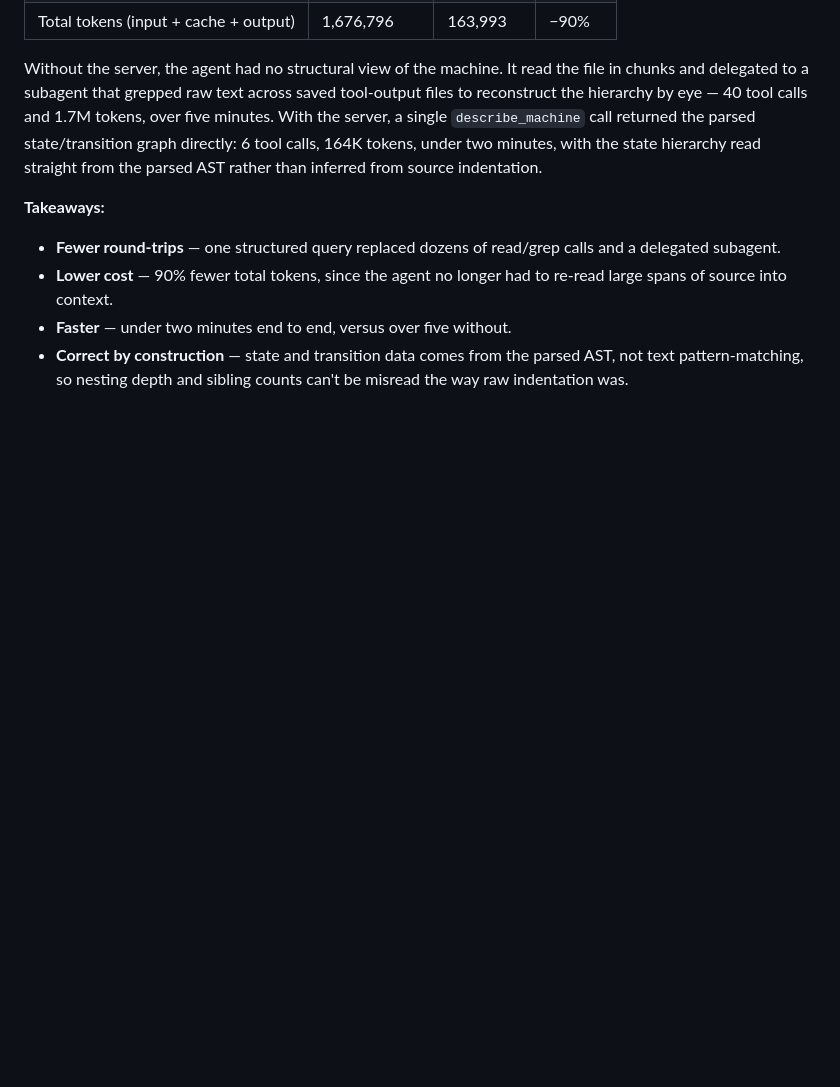
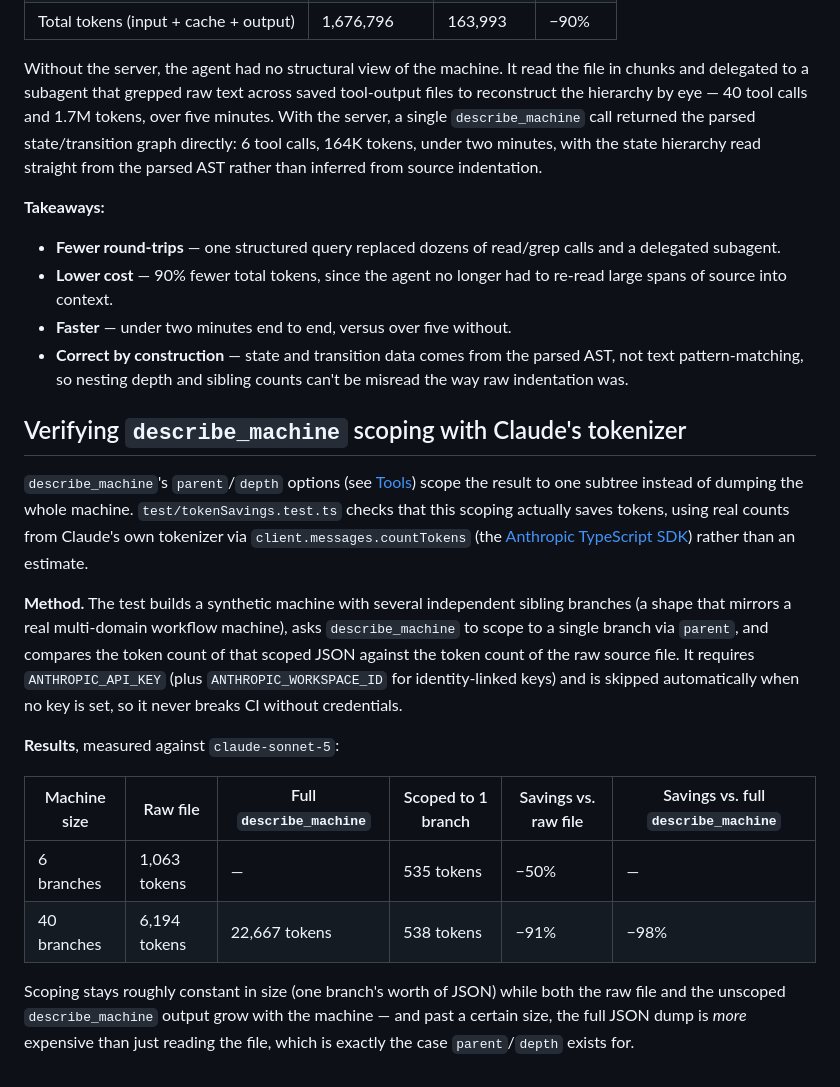
Before and after one commit to mjbeswick/xstate-devtools, a Markdown page: packages/mcp-server/README.md, the part around the change. Rendered like a GitHub page; blank space fills up the shorter version.

Commit message:
docs(mcp): document token-savings test method and results

```diff
--- a/packages/mcp-server/README.md
+++ b/packages/mcp-server/README.md
@@ -66,3 +66,18 @@ Without the server, the agent had no structural view of the machine. It read the
 - **Lower cost** — 90% fewer total tokens, since the agent no longer had to re-read large spans of source into context.
 - **Faster** — under two minutes end to end, versus over five without.
 - **Correct by construction** — state and transition data comes from the parsed AST, not text pattern-matching, so nesting depth and sibling counts can't be misread the way raw indentation was.
+
+## Verifying `describe_machine` scoping with Claude's tokenizer
+
+`describe_machine`'s `parent`/`depth` options (see [Tools](#tools)) scope the result to one subtree instead of dumping the whole machine. `test/tokenSavings.test.ts` checks that this scoping actually saves tokens, using real counts from Claude's own tokenizer via `client.messages.countTokens` (the [Anthropic TypeScript SDK](https://github.com/anthropics/anthropic-sdk-typescript)) rather than an estimate.
+
+**Method.** The test builds a synthetic machine with several independent sibling branches (a shape that mirrors a real multi-domain workflow machine), asks `describe_machine` to scope to a single branch via `parent`, and compares the token count of that scoped JSON against the token count of the raw source file. It requires `ANTHROPIC_API_KEY` (plus `ANTHROPIC_WORKSPACE_ID` for identity-linked keys) and is skipped automatically when no key is set, so it never breaks CI without credentials.
+
+**Results**, measured against `claude-sonnet-5`:
+
+| Machine size | Raw file | Full `describe_machine` | Scoped to 1 branch | Savings vs. raw file | Savings vs. full `describe_machine` |
+| --- | --- | --- | --- | --- | --- |
+| 6 branches | 1,063 tokens | — | 535 tokens | −50% | — |
+| 40 branches | 6,194 tokens | 22,667 tokens | 538 tokens | −91% | −98% |
+
+Scoping stays roughly constant in size (one branch's worth of JSON) while both the raw file and the unscoped `describe_machine` output grow with the machine — and past a certain size, the full JSON dump is *more* expensive than just reading the file, which is exactly the case `parent`/`depth` exists for.
```
